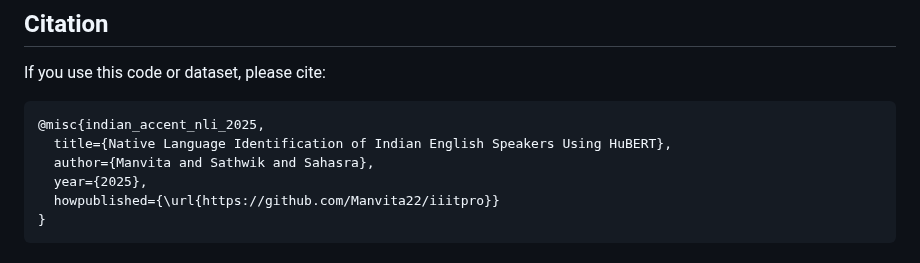
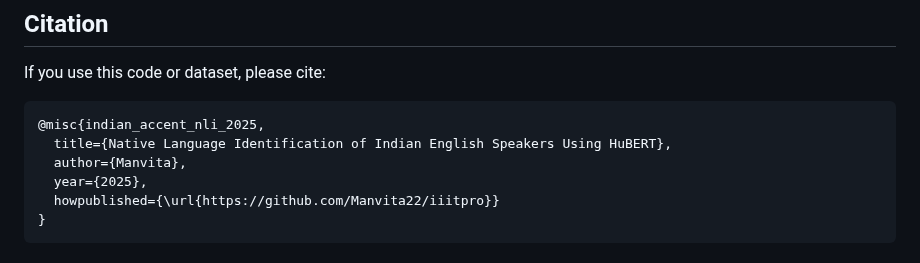
Before and after one commit to Saikumarlingaraju/Audio, a Markdown page: README.md, the part around the change. Drawn GitHub-style.

Commit message:
Fix author name in citation for Indian accent NLI
Updated author information in the citation.

````diff
--- a/README.md
+++ b/README.md
@@ -258,7 +258,7 @@ If you use this code or dataset, please cite:
 ```bibtex
 @misc{indian_accent_nli_2025,
   title={Native Language Identification of Indian English Speakers Using HuBERT},
-  author={Manvita and Sathwik and Sahasra},
+  author={Manvita},
   year={2025},
   howpublished={\url{https://github.com/Manvita22/iiitpro}}
 }
````
